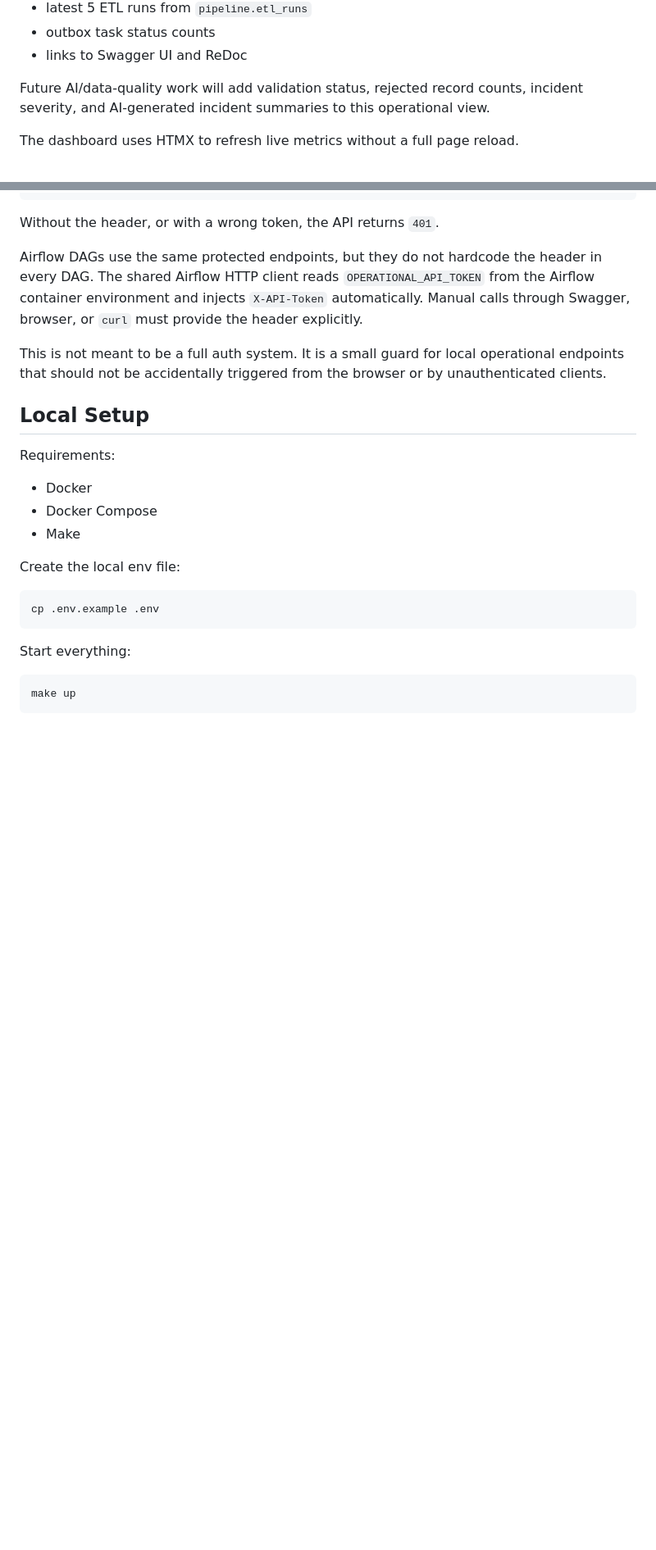
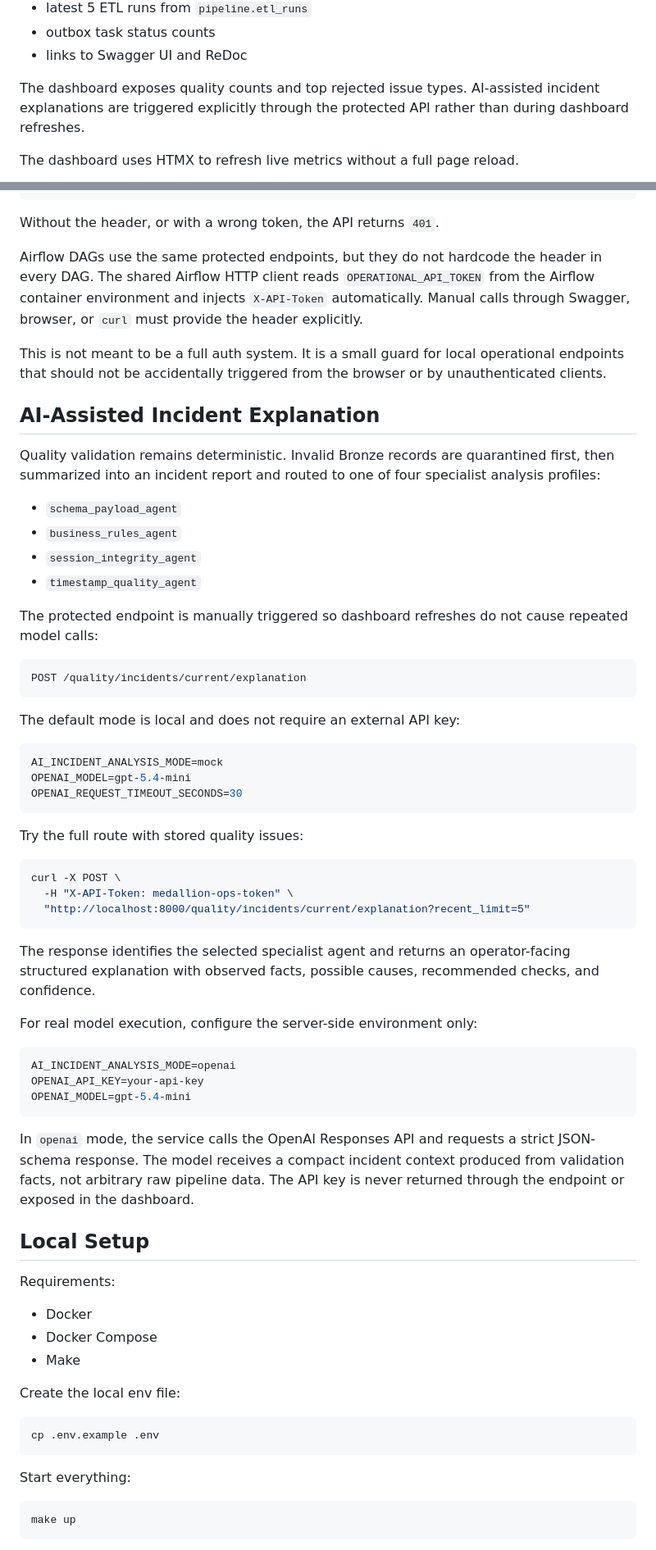
Before and after one commit to dema-git/ai-data-quality-ops, a Markdown page: README.md, 2 parts joined by grey strips. Shown at 82% size. GitHub-like rendering; blank space fills up the shorter version.

Commit message:
document ai incedent explanation flow Ref #10

````diff
--- a/README.md
+++ b/README.md
@@ -123,7 +123,9 @@ It shows:
 - outbox task status counts
 - links to Swagger UI and ReDoc
 
-Future AI/data-quality work will add validation status, rejected record counts, incident severity, and AI-generated incident summaries to this operational view.
+The dashboard exposes quality counts and top rejected issue types. AI-assisted
+incident explanations are triggered explicitly through the protected API rather
+than during dashboard refreshes.
 
 The dashboard uses HTMX to refresh live metrics without a full page reload.
 
@@ -201,6 +204,57 @@ header in every DAG. The shared Airflow HTTP client reads
 must provide the header explicitly.
 
 This is not meant to be a full auth system. It is a small guard for local operational endpoints that should not be accidentally triggered from the browser or by unauthenticated clients.
+
+## AI-Assisted Incident Explanation
+
+Quality validation remains deterministic. Invalid Bronze records are
+quarantined first, then summarized into an incident report and routed to one
+of four specialist analysis profiles:
+
+- `schema_payload_agent`
+- `business_rules_agent`
+- `session_integrity_agent`
+- `timestamp_quality_agent`
+
+The protected endpoint is manually triggered so dashboard refreshes do not
+cause repeated model calls:
+
+```http
+POST /quality/incidents/current/explanation
+```
+
+The default mode is local and does not require an external API key:
+
+```env
+AI_INCIDENT_ANALYSIS_MODE=mock
+OPENAI_MODEL=gpt-5.4-mini
+OPENAI_REQUEST_TIMEOUT_SECONDS=30
+```
+
+Try the full route with stored quality issues:
+
+```bash
+curl -X POST \
+  -H "X-API-Token: medallion-ops-token" \
+  "http://localhost:8000/quality/incidents/current/explanation?recent_limit=5"
+```
+
+The response identifies the selected specialist agent and returns an
+operator-facing structured explanation with observed facts, possible causes,
+recommended checks, and confidence.
+
+For real model execution, configure the server-side environment only:
+
+```env
+AI_INCIDENT_ANALYSIS_MODE=openai
+OPENAI_API_KEY=your-api-key
+OPENAI_MODEL=gpt-5.4-mini
+```
+
+In `openai` mode, the service calls the OpenAI Responses API and requests a
+strict JSON-schema response. The model receives a compact incident context
+produced from validation facts, not arbitrary raw pipeline data. The API key
+is never returned through the endpoint or exposed in the dashboard.
 
 ## Local Setup
 
````
Also changed, not shown: other parts of README.md (+19 -6 lines).
